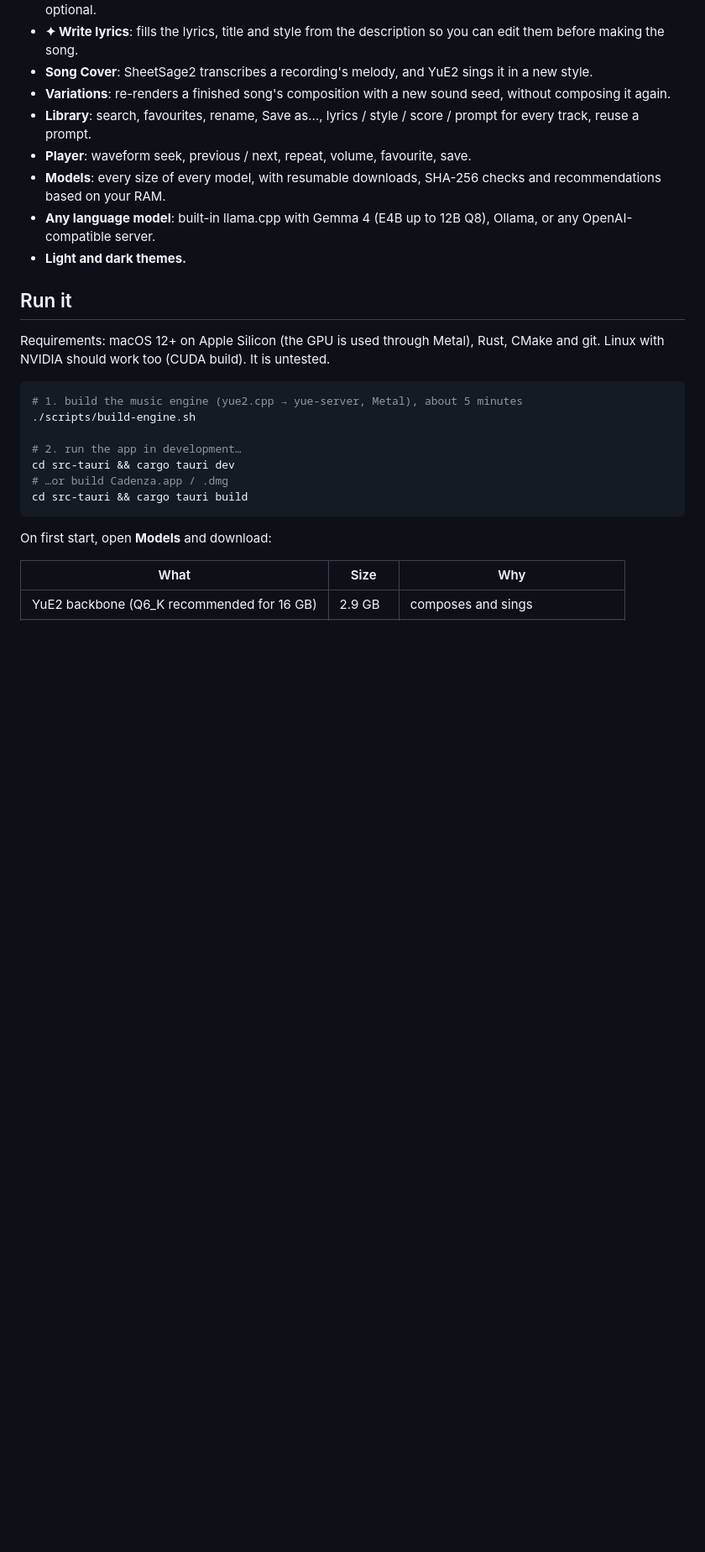
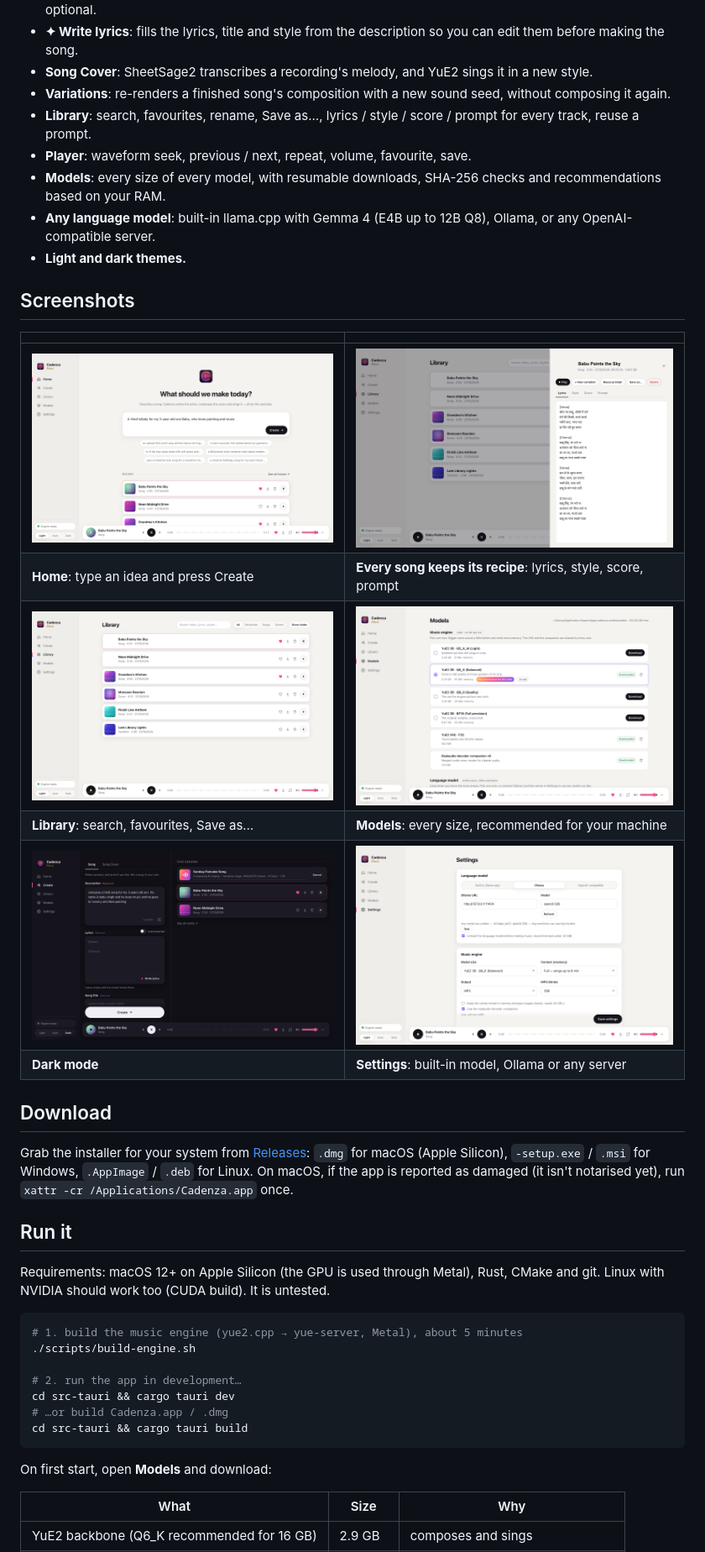
Before and after one commit to devops-monk/cadenza, a Markdown page: README.md, the part around one of its changes. Shown at 84% size. GitHub-like rendering; blank space fills up the shorter version.

Commit message:
README: screenshots, website and download links

```diff
--- a/README.md
+++ b/README.md
@@ -26,6 +30,23 @@ computer, and you can make as many songs as you like.
 - **Models**: every size of every model, with resumable downloads, SHA-256 checks and recommendations based on your RAM.
 - **Any language model**: built-in llama.cpp with Gemma 4 (E4B up to 12B Q8), Ollama, or any OpenAI-compatible server.
 - **Light and dark themes.**
+
+## Screenshots
+
+| | |
+|---|---|
+| <img src="site/images/app-home.png" alt="Home: a prompt box with ideas" /> | <img src="site/images/app-lyrics.png" alt="A song's Hindi lyrics, with play, variation and save" /> |
+| **Home**: type an idea and press Create | **Every song keeps its recipe**: lyrics, style, score, prompt |
+| <img src="site/images/app-library.png" alt="Library with search and favourites" /> | <img src="site/images/app-models.png" alt="Models page with every size and a download in progress" /> |
+| **Library**: search, favourites, Save as… | **Models**: every size, recommended for your machine |
+| <img src="site/images/app-create-dark.png" alt="Create screen in dark mode" /> | <img src="site/images/app-settings.png" alt="Settings: built-in llama.cpp, Ollama or any OpenAI-compatible server" /> |
+| **Dark mode** | **Settings**: built-in model, Ollama or any server |
+
+## Download
+
+Grab the installer for your system from [Releases](https://github.com/devops-monk/cadenza/releases/latest):
+`.dmg` for macOS (Apple Silicon), `-setup.exe` / `.msi` for Windows, `.AppImage` / `.deb` for Linux.
+On macOS, if the app is reported as damaged (it isn't notarised yet), run `xattr -cr /Applications/Cadenza.app` once.
 
 ## Run it
 
```
Also changed, not shown: other parts of README.md (+5 -1 lines).
